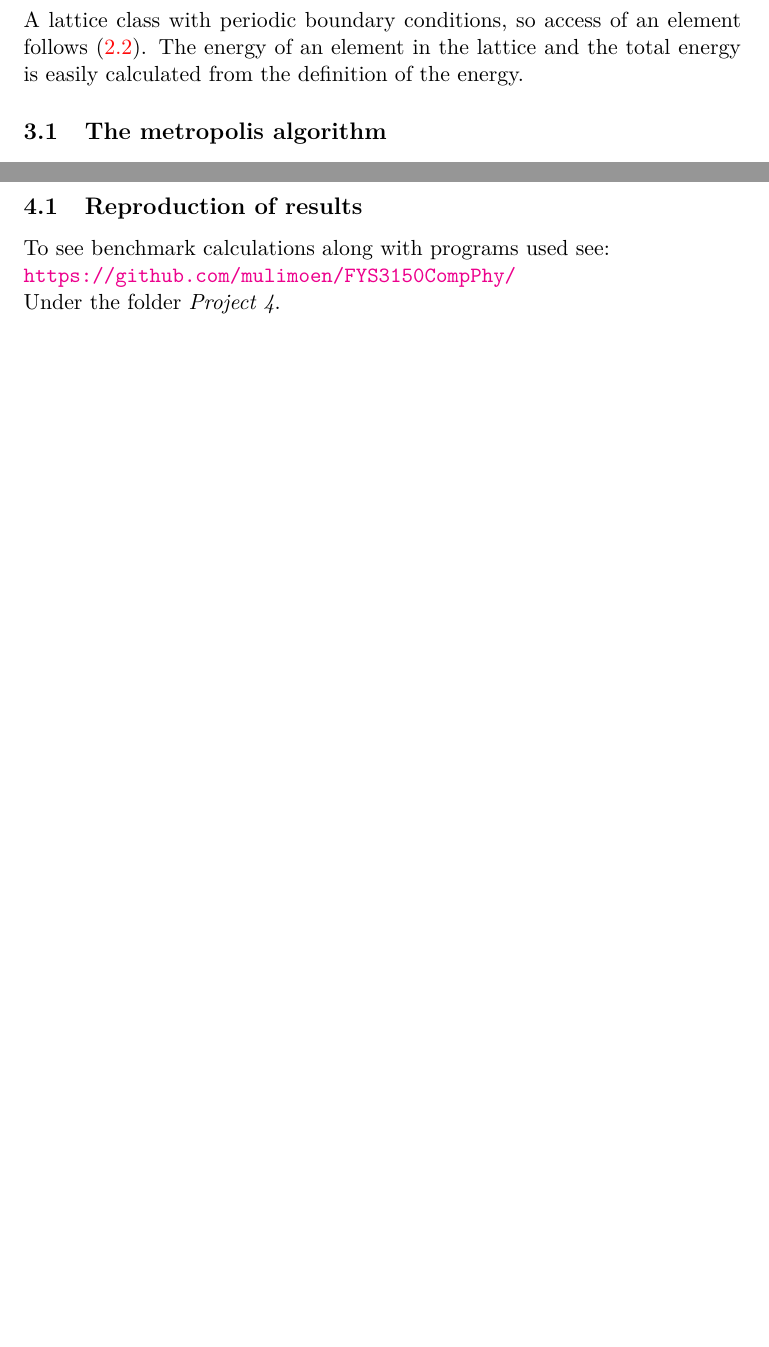
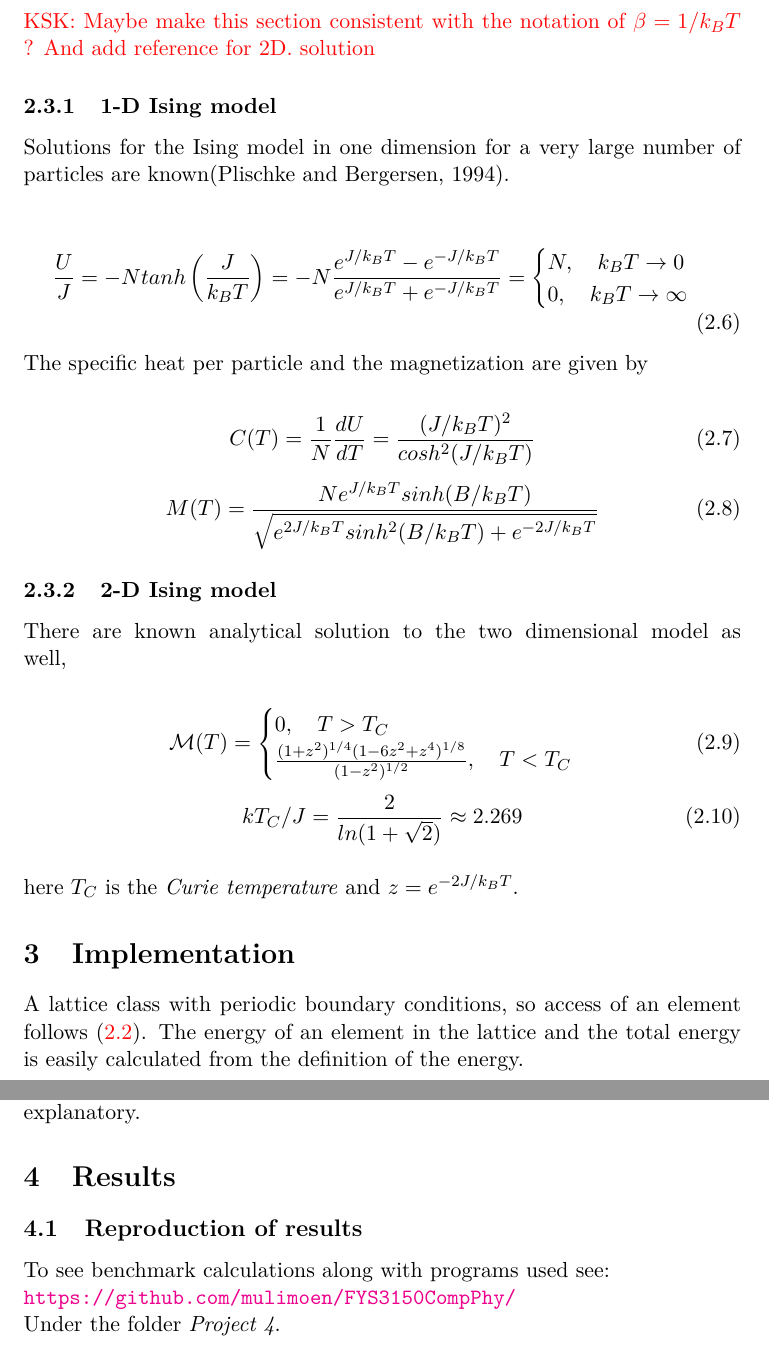
Before and after one commit to muligmoen/FYS3110CompPhy, a LaTeX paper (Project 4/report/report.tex): two parts of pages 3 and 4 of 4 before the commit and two parts of pages 3 and 4 of 5 after it, joined at a grey line, cut at the place of the change, the shorter picture padded with empty space. Compiled offline with pdfLaTeX.

Commit message:
Added 1-D and 2-D analytical solutions.

```diff
--- a/Project 4/report/report.tex
+++ b/Project 4/report/report.tex
@@ -149,6 +149,38 @@ with degeneracy
 
 Now to find the partition function and calculate all the properties,
 
+\subsection{Analytical solutions}
+
+\textcolor{red}{KSK: Maybe make this section consistent with the notation of $\beta = 1/ k_B T$ ? And add reference for 2D. solution}
+
+\subsubsection{1-D Ising model}
+Solutions for the Ising model in one dimension for a very large number of particles are known(Plischke and Bergersen, 1994).
+
+\begin{equation}
+\frac{U}{J} = -N tanh \left( \frac{J}{k_B T} \right) = -N \frac{e^{J/k_B T}-e^{-J/k_B T} }{e^{J/k_B T}+ e^{-J/k_B T} } =  \begin{cases} N, \quad k_B T \to 0 \\ 0, \quad  k_B T \to \infty \end{cases}
+\end{equation}
+
+The specific heat per particle and the magnetization are given by
+
+\begin{equation}
+C(T) = \frac{1}{N} \frac{dU}{dT} = \frac{(J/k_B T)^2}{cosh^2 (J/k_B T)}
+\end{equation}
+\begin{equation}
+M(T) = \frac{N e^{J / k_B T} sinh(B/k_B T) }{ \sqrt{ e^{2J/k_B T} sinh^2 (B/k_B T) + e^{-2J/ k_B T}  } }
+\end{equation}
+
+\subsubsection{2-D Ising model}
+There are known analytical solution to the two dimensional model as well,
+
+\begin{equation}
+\mathcal{M}(T) = \begin{cases} 0, \quad T > T_C \\ \frac{(1+z^2)^{1/4} (1-6z^2 + z^4 )^{1/8} }{(1-z^2)^{1/2}}, \quad T < T_C \end{cases}
+\end{equation}
+\begin{equation}
+k T_C/J = \frac{2}{ln(1+ \sqrt{2}) } \approx 2.269
+\end{equation}
+
+here $T_C$ is the \emph{Curie temperature} and $z = e^{-2J/k_B T}$.
+
 \section{Implementation}
 
 A lattice class with periodic boundary conditions, so access of an
```
